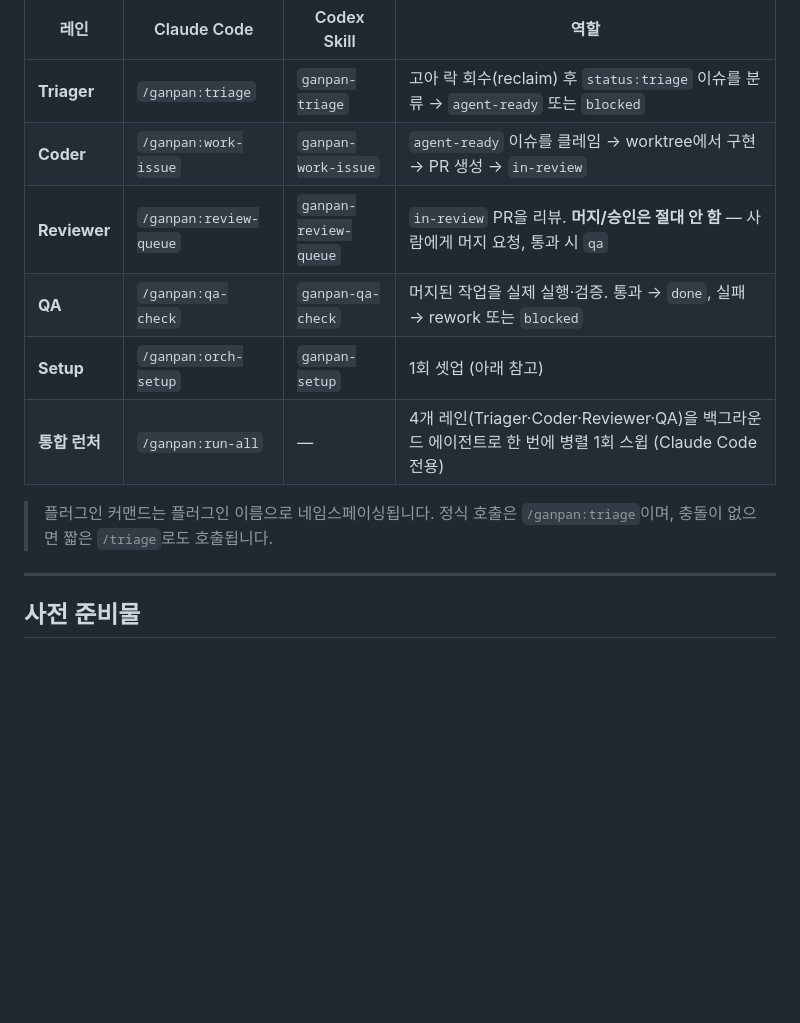
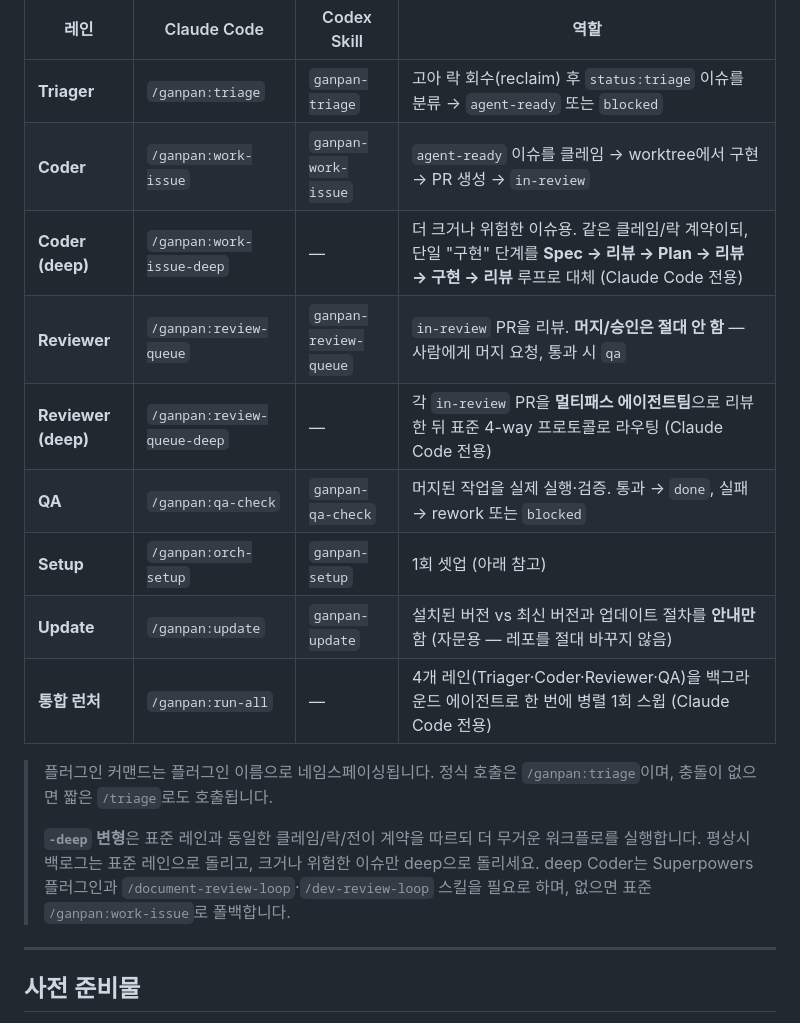
Before and after one commit to Laeyoung/Ganpan, a Markdown page: README.md, the part around one of its changes. Drawn GitHub-style; blank space fills up the shorter version.

```diff
--- a/README.md
+++ b/README.md
@@ -21,12 +21,17 @@ status:qa          ── /qa-check ──▶ status:done   (실패 시 rework /
 |------|-------------|-------------|------|
 | **Triager** | `/ganpan:triage` | `ganpan-triage` | 고아 락 회수(reclaim) 후 `status:triage` 이슈를 분류 → `agent-ready` 또는 `blocked` |
 | **Coder** | `/ganpan:work-issue` | `ganpan-work-issue` | `agent-ready` 이슈를 클레임 → worktree에서 구현 → PR 생성 → `in-review` |
+| **Coder (deep)** | `/ganpan:work-issue-deep` | — | 더 크거나 위험한 이슈용. 같은 클레임/락 계약이되, 단일 "구현" 단계를 **Spec → 리뷰 → Plan → 리뷰 → 구현 → 리뷰** 루프로 대체 (Claude Code 전용) |
 | **Reviewer** | `/ganpan:review-queue` | `ganpan-review-queue` | `in-review` PR을 리뷰. **머지/승인은 절대 안 함** — 사람에게 머지 요청, 통과 시 `qa` |
+| **Reviewer (deep)** | `/ganpan:review-queue-deep` | — | 각 `in-review` PR을 **멀티패스 에이전트팀**으로 리뷰한 뒤 표준 4-way 프로토콜로 라우팅 (Claude Code 전용) |
 | **QA** | `/ganpan:qa-check` | `ganpan-qa-check` | 머지된 작업을 실제 실행·검증. 통과 → `done`, 실패 → rework 또는 `blocked` |
 | **Setup** | `/ganpan:orch-setup` | `ganpan-setup` | 1회 셋업 (아래 참고) |
+| **Update** | `/ganpan:update` | `ganpan-update` | 설치된 버전 vs 최신 버전과 업데이트 절차를 **안내만** 함 (자문용 — 레포를 절대 바꾸지 않음) |
 | **통합 런처** | `/ganpan:run-all` | — | 4개 레인(Triager·Coder·Reviewer·QA)을 백그라운드 에이전트로 한 번에 병렬 1회 스윕 (Claude Code 전용) |
 
 > 플러그인 커맨드는 플러그인 이름으로 네임스페이싱됩니다. 정식 호출은 `/ganpan:triage`이며, 충돌이 없으면 짧은 `/triage`로도 호출됩니다.
+>
+> **`-deep` 변형**은 표준 레인과 동일한 클레임/락/전이 계약을 따르되 더 무거운 워크플로를 실행합니다. 평상시 백로그는 표준 레인으로 돌리고, 크거나 위험한 이슈만 deep으로 돌리세요. deep Coder는 Superpowers 플러그인과 `/document-review-loop`·`/dev-review-loop` 스킬을 필요로 하며, 없으면 표준 `/ganpan:work-issue`로 폴백합니다.
 
 ---
 
```
Also changed, not shown: other parts of README.md (+23 -0 lines).
